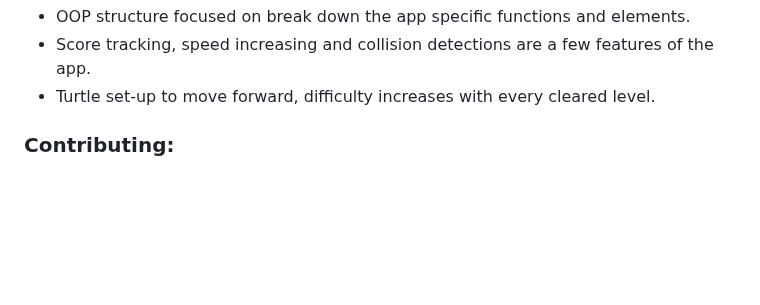
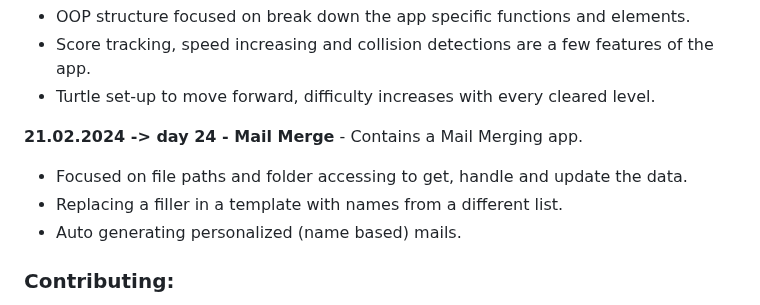
Before and after one commit to dbeniamin/1-100_PythonCode_Challenge, a Markdown page: README.md, the part around the change. Rendered like a GitHub page; blank space fills up the shorter version.

```diff
--- a/README.md
+++ b/README.md
@@ -128,6 +128,10 @@ Feel free to explore the files and folders in the repository and adapt them to s
 - Score tracking, speed increasing and collision detections are a few features of the app.
 - Turtle set-up to move forward, difficulty increases with every cleared level.
 
+**21.02.2024 -> day 24 - Mail Merge**  - Contains a Mail Merging app.
+- Focused on file paths and folder accessing to get, handle and update the data.
+- Replacing a filler in a template with names from a different list.
+- Auto generating personalized (name based) mails.
 
 
 
```
